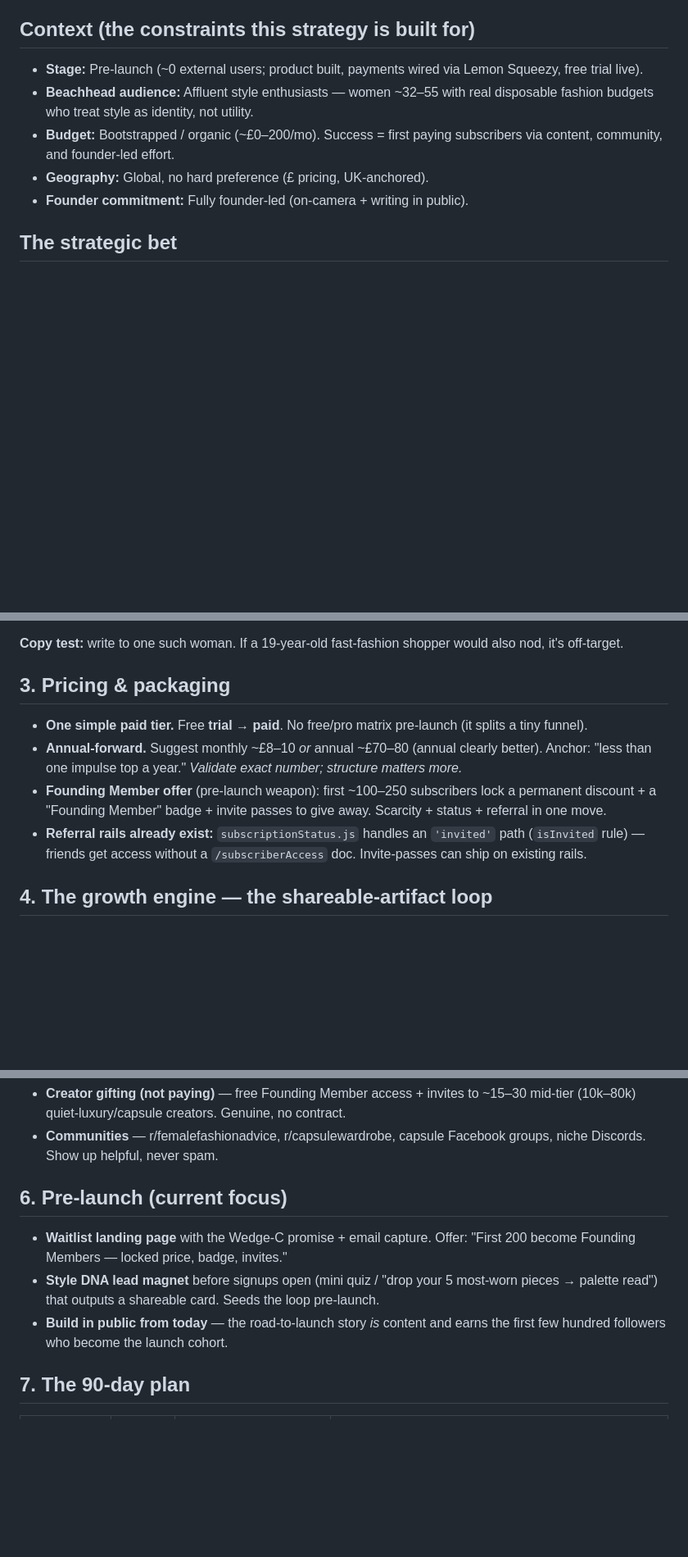
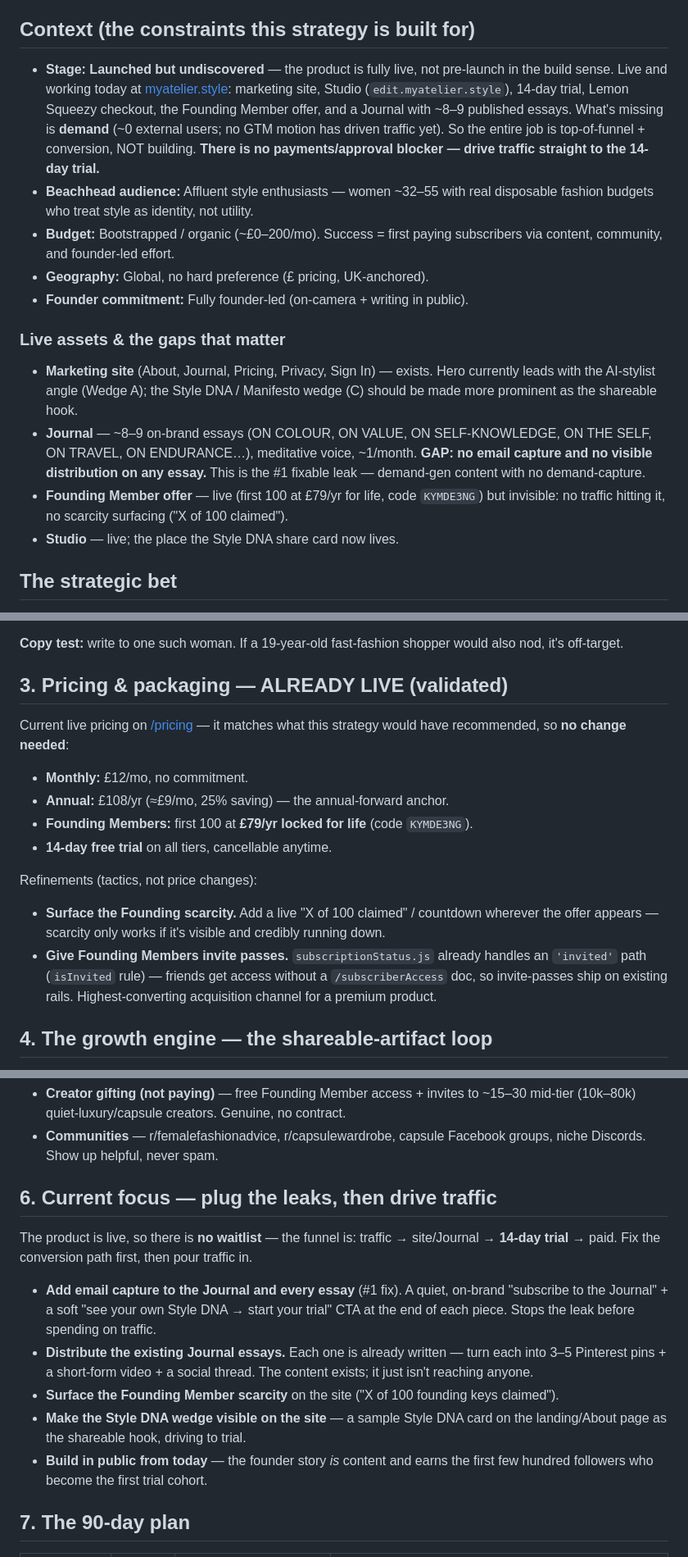
Before and after one commit to Talastron/atelier, a Markdown page: docs/gtm/atelier-gtm-strategy.md, 3 parts joined by grey strips. Shown at 82% size. Drawn GitHub-style; blank space fills up the shorter version.

```diff
--- a/docs/gtm/atelier-gtm-strategy.md
+++ b/docs/gtm/atelier-gtm-strategy.md
@@ -4,11 +4,17 @@ _Last updated: 2026-06-28_
 
 ## Context (the constraints this strategy is built for)
 
-- **Stage:** Pre-launch (~0 external users; product built, payments wired via Lemon Squeezy, free trial live).
+- **Stage:** **Launched but undiscovered** — the product is fully live, not pre-launch in the build sense. Live and working today at [myatelier.style](https://myatelier.style): marketing site, Studio (`edit.myatelier.style`), 14-day trial, Lemon Squeezy checkout, the Founding Member offer, and a Journal with ~8–9 published essays. What's missing is **demand** (~0 external users; no GTM motion has driven traffic yet). So the entire job is top-of-funnel + conversion, NOT building. **There is no payments/approval blocker — drive traffic straight to the 14-day trial.**
 - **Beachhead audience:** Affluent style enthusiasts — women ~32–55 with real disposable fashion budgets who treat style as identity, not utility.
 - **Budget:** Bootstrapped / organic (~£0–200/mo). Success = first paying subscribers via content, community, and founder-led effort.
 - **Geography:** Global, no hard preference (£ pricing, UK-anchored).
 - **Founder commitment:** Fully founder-led (on-camera + writing in public).
+
+### Live assets & the gaps that matter
+- **Marketing site** (About, Journal, Pricing, Privacy, Sign In) — exists. Hero currently leads with the AI-stylist angle (Wedge A); the Style DNA / Manifesto wedge (C) should be made more prominent as the shareable hook.
+- **Journal** — ~8–9 on-brand essays (ON COLOUR, ON VALUE, ON SELF-KNOWLEDGE, ON THE SELF, ON TRAVEL, ON ENDURANCE…), meditative voice, ~1/month. **GAP: no email capture and no visible distribution on any essay.** This is the #1 fixable leak — demand-gen content with no demand-capture.
+- **Founding Member offer** — live (first 100 at £79/yr for life, code `KYMDE3NG`) but invisible: no traffic hitting it, no scarcity surfacing ("X of 100 claimed").
+- **Studio** — live; the place the Style DNA share card now lives.
 
 ## The strategic bet
 
@@ -29,12 +35,17 @@ Woman, ~32–55, buys £150+ pieces without flinching. Thinks in taste and ident
 
 **Copy test:** write to one such woman. If a 19-year-old fast-fashion shopper would also nod, it's off-target.
 
-## 3. Pricing & packaging
+## 3. Pricing & packaging — ALREADY LIVE (validated)
 
-- **One simple paid tier.** Free **trial → paid**. No free/pro matrix pre-launch (it splits a tiny funnel).
-- **Annual-forward.** Suggest monthly ~£8–10 _or_ annual ~£70–80 (annual clearly better). Anchor: "less than one impulse top a year." _Validate exact number; structure matters more._
-- **Founding Member offer** (pre-launch weapon): first ~100–250 subscribers lock a permanent discount + a "Founding Member" badge + invite passes to give away. Scarcity + status + referral in one move.
-- **Referral rails already exist:** `subscriptionStatus.js` handles an `'invited'` path (`isInvited` rule) — friends get access without a `/subscriberAccess` doc. Invite-passes can ship on existing rails.
+Current live pricing on [/pricing](https://myatelier.style/pricing) — it matches what this strategy would have recommended, so **no change needed**:
+- **Monthly:** £12/mo, no commitment.
+- **Annual:** £108/yr (≈£9/mo, 25% saving) — the annual-forward anchor.
+- **Founding Members:** first 100 at **£79/yr locked for life** (code `KYMDE3NG`).
+- **14-day free trial** on all tiers, cancellable anytime.
+
+Refinements (tactics, not price changes):
+- **Surface the Founding scarcity.** Add a live "X of 100 claimed" / countdown wherever the offer appears — scarcity only works if it's visible and credibly running down.
+- **Give Founding Members invite passes.** `subscriptionStatus.js` already handles an `'invited'` path (`isInvited` rule) — friends get access without a `/subscriberAccess` doc, so invite-passes ship on existing rails. Highest-converting acquisition channel for a premium product.
 
 ## 4. The growth engine — the shareable-artifact loop
 
@@ -64,11 +75,15 @@ Artifacts ranked by shareability:
 - **Creator gifting (not paying)** — free Founding Member access + invites to ~15–30 mid-tier (10k–80k) quiet-luxury/capsule creators. Genuine, no contract.
 - **Communities** — r/femalefashionadvice, r/capsulewardrobe, capsule Facebook groups, niche Discords. Show up helpful, never spam.
 
-## 6. Pre-launch (current focus)
+## 6. Current focus — plug the leaks, then drive traffic
 
-- **Waitlist landing page** with the Wedge-C promise + email capture. Offer: "First 200 become Founding Members — locked price, badge, invites."
-- **Style DNA lead magnet** before signups open (mini quiz / "drop your 5 most-worn pieces → palette read") that outputs a shareable card. Seeds the loop pre-launch.
-- **Build in public from today** — the road-to-launch story *is* content and earns the first few hundred followers who become the launch cohort.
+The product is live, so there is **no waitlist** — the funnel is: traffic → site/Journal → **14-day trial** → paid. Fix the conversion path first, then pour traffic in.
+
+- **Add email capture to the Journal and every essay** (#1 fix). A quiet, on-brand "subscribe to the Journal" + a soft "see your own Style DNA → start your trial" CTA at the end of each piece. Stops the leak before spending on traffic.
+- **Distribute the existing Journal essays.** Each one is already written — turn each into 3–5 Pinterest pins + a short-form video + a social thread. The content exists; it just isn't reaching anyone.
+- **Surface the Founding Member scarcity** on the site ("X of 100 founding keys claimed").
+- **Make the Style DNA wedge visible on the site** — a sample Style DNA card on the landing/About page as the shareable hook, driving to trial.
+- **Build in public from today** — the founder story *is* content and earns the first few hundred followers who become the first trial cohort.
 
 ## 7. The 90-day plan
 
```
Also changed, not shown: other parts of docs/gtm/atelier-gtm-strategy.md (+2 -2 lines), docs/gtm/content-calendar-30-day.md (+2 -2 lines), docs/gtm/phase-1-tease-checklist.md (+16 -15 lines).
